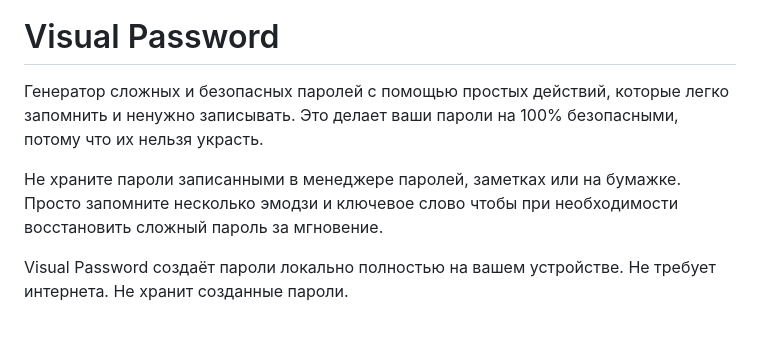
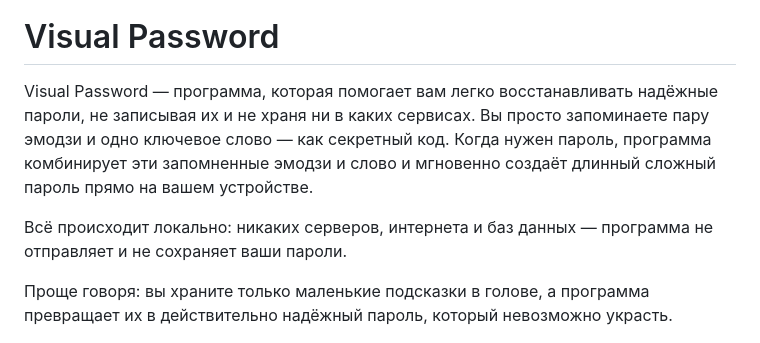
Before and after one commit to viruseg/VisualPassword, a Markdown page: docs/README-RU.md, the part around the change. Rendered like a GitHub page.

```diff
--- a/docs/README-RU.md
+++ b/docs/README-RU.md
@@ -4,11 +4,11 @@
 
 # Visual Password
 
-Генератор сложных и безопасных паролей с помощью простых действий, которые легко запомнить и ненужно записывать. Это делает ваши пароли на 100% безопасными, потому что их нельзя украсть.
+Visual Password — программа, которая помогает вам легко восстанавливать надёжные пароли, не записывая их и не храня ни в каких сервисах. Вы просто запоминаете пару эмодзи и одно ключевое слово — как секретный код. Когда нужен пароль, программа комбинирует эти запомненные эмодзи и слово и мгновенно создаёт длинный сложный пароль прямо на вашем устройстве.
 
-Не храните пароли записанными в менеджере паролей, заметках или на бумажке. Просто запомните несколько эмодзи и ключевое слово чтобы при необходимости восстановить сложный пароль за мгновение.
+Всё происходит локально: никаких серверов, интернета и баз данных — программа не отправляет и не сохраняет ваши пароли.
 
-Visual Password создаёт пароли локально полностью на вашем устройстве. Не требует интернета. Не хранит созданные пароли.
+Проще говоря: вы храните только маленькие подсказки в голове, а программа превращает их в действительно надёжный пароль, который невозможно украсть.
 
 ![screen0.png](imgs/screen0.png)
 
```
Also changed, not shown: README.md (+3 -3 lines).
